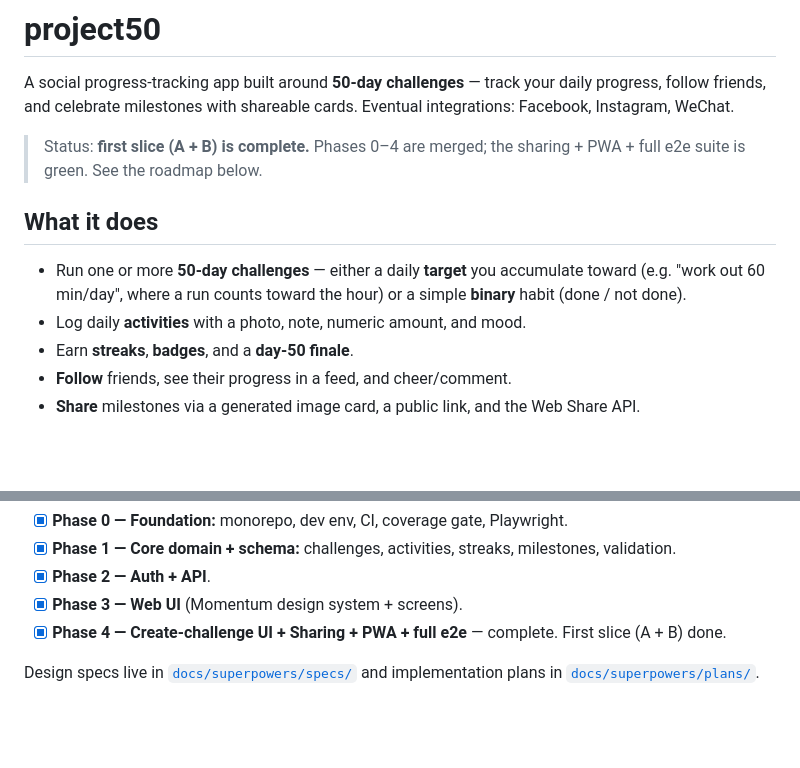
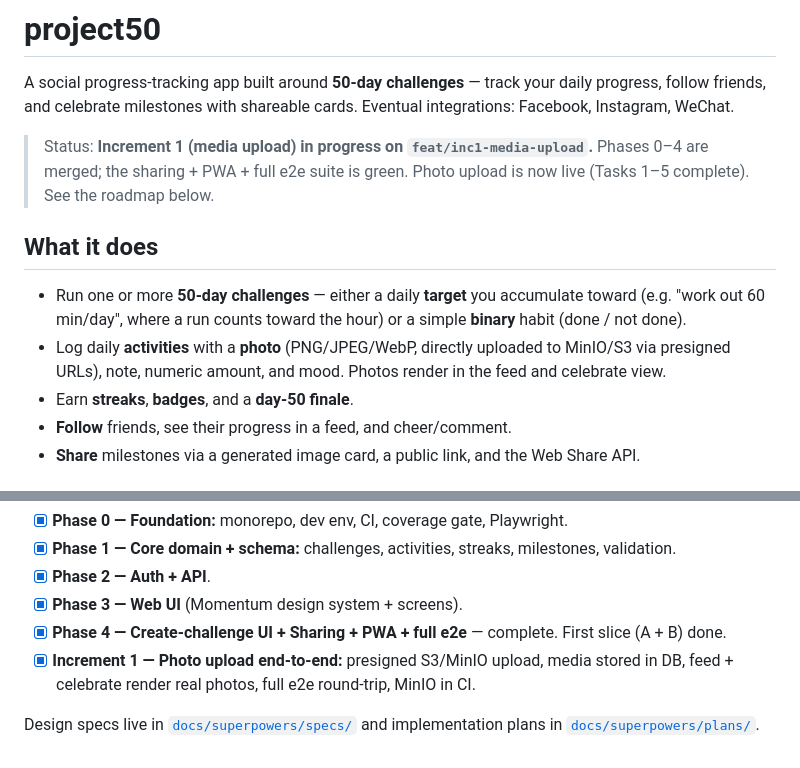
Before and after one commit to tomqwu/project50, a Markdown page: README.md, 2 parts joined by grey strips. Drawn GitHub-style; blank space fills up the shorter version.

Commit message:
docs: note photo upload in README
Update status, What it does, and Roadmap to reflect Increment 1 photo
upload completion (Tasks 1–5: presign endpoint, media DB, feed/celebrate
rendering, log-form upload UI, e2e round-trip, CI MinIO).

Co-Authored-By: Claude Opus 4.8 (1M context) <noreply@anthropic.com>

```diff
--- a/README.md
+++ b/README.md
@@ -4,15 +4,17 @@ A social progress-tracking app built around **50-day challenges** — track your
 progress, follow friends, and celebrate milestones with shareable cards. Eventual
 integrations: Facebook, Instagram, WeChat.
 
-> Status: **first slice (A + B) is complete.** Phases 0–4 are merged; the sharing + PWA +
-> full e2e suite is green. See the roadmap below.
+> Status: **Increment 1 (media upload) in progress on `feat/inc1-media-upload`.** Phases 0–4
+> are merged; the sharing + PWA + full e2e suite is green. Photo upload is now live (Tasks 1–5
+> complete). See the roadmap below.
 
 ## What it does
 
 - Run one or more **50-day challenges** — either a daily **target** you accumulate toward
   (e.g. "work out 60 min/day", where a run counts toward the hour) or a simple **binary**
   habit (done / not done).
-- Log daily **activities** with a photo, note, numeric amount, and mood.
+- Log daily **activities** with a **photo** (PNG/JPEG/WebP, directly uploaded to MinIO/S3 via
+  presigned URLs), note, numeric amount, and mood. Photos render in the feed and celebrate view.
 - Earn **streaks**, **badges**, and a **day-50 finale**.
 - **Follow** friends, see their progress in a feed, and cheer/comment.
 - **Share** milestones via a generated image card, a public link, and the Web Share API.
@@ -79,6 +81,8 @@ Within the first slice, phased delivery:
 - [x] **Phase 2 — Auth + API**.
 - [x] **Phase 3 — Web UI** (Momentum design system + screens).
 - [x] **Phase 4 — Create-challenge UI + Sharing + PWA + full e2e** — complete. First slice (A + B) done.
+- [x] **Increment 1 — Photo upload end-to-end:** presigned S3/MinIO upload, media stored in DB,
+  feed + celebrate render real photos, full e2e round-trip, MinIO in CI.
 
 Design specs live in [`docs/superpowers/specs/`](docs/superpowers/specs/) and implementation
 plans in [`docs/superpowers/plans/`](docs/superpowers/plans/).
```
